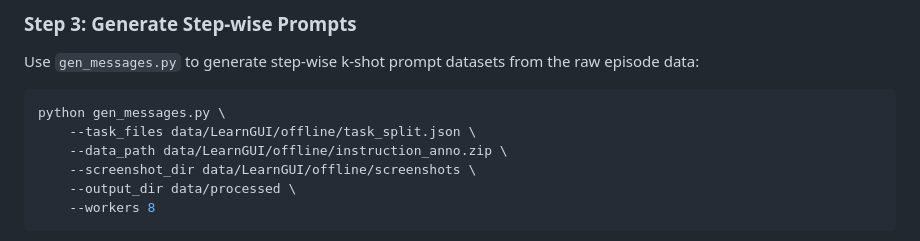
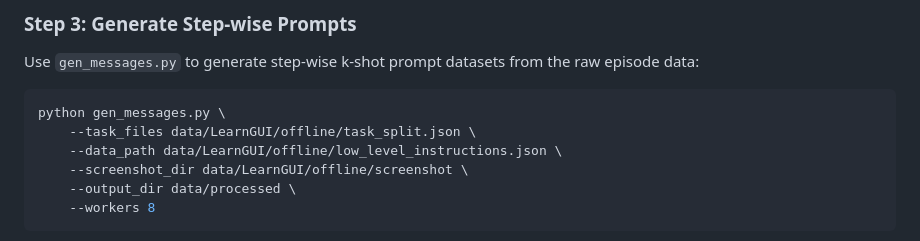
Before and after one commit to lgy0404/LearnAct, a Markdown page: README.md, the part around the change. Drawn GitHub-style.

````diff
--- a/README.md
+++ b/README.md
@@ -123,8 +123,8 @@ Use `gen_messages.py` to generate step-wise k-shot prompt datasets from the raw
 ```bash
 python gen_messages.py \
     --task_files data/LearnGUI/offline/task_split.json \
-    --data_path data/LearnGUI/offline/instruction_anno.zip \
-    --screenshot_dir data/LearnGUI/offline/screenshots \
+    --data_path data/LearnGUI/offline/low_level_instructions.json \
+    --screenshot_dir data/LearnGUI/offline/screenshot \
     --output_dir data/processed \
     --workers 8
 ```
````
